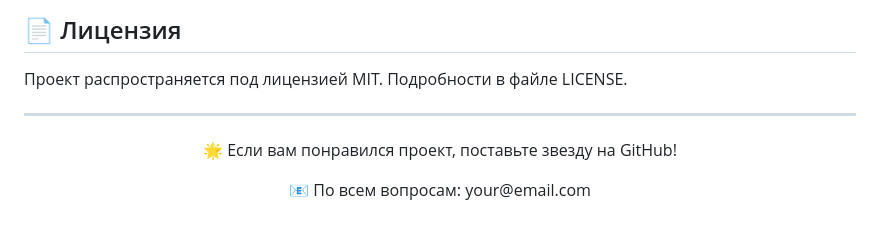
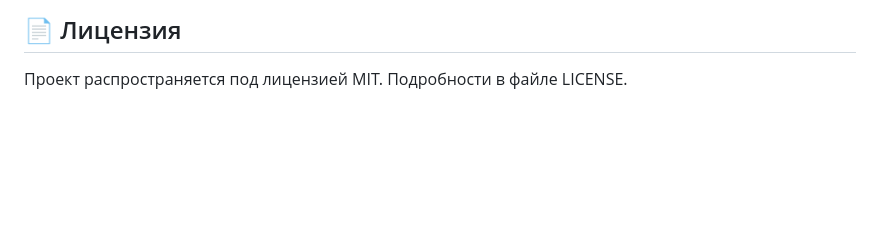
Before and after one commit to kite-house/StudySpot, a Markdown page: README.md, the part around the change. Drawn GitHub-style; blank space fills up the shorter version.

```diff
--- a/README.md
+++ b/README.md
@@ -309,10 +309,3 @@ docker exec -it studyspot-db psql -U postgres -d studyspot
 ## 📄 Лицензия
 
 Проект распространяется под лицензией MIT. Подробности в файле LICENSE.
-
----
-
-<div align="center">
-  <p>🌟 Если вам понравился проект, поставьте звезду на GitHub!</p>
-  <p>📧 По всем вопросам: your@email.com</p>
-</div>
```
